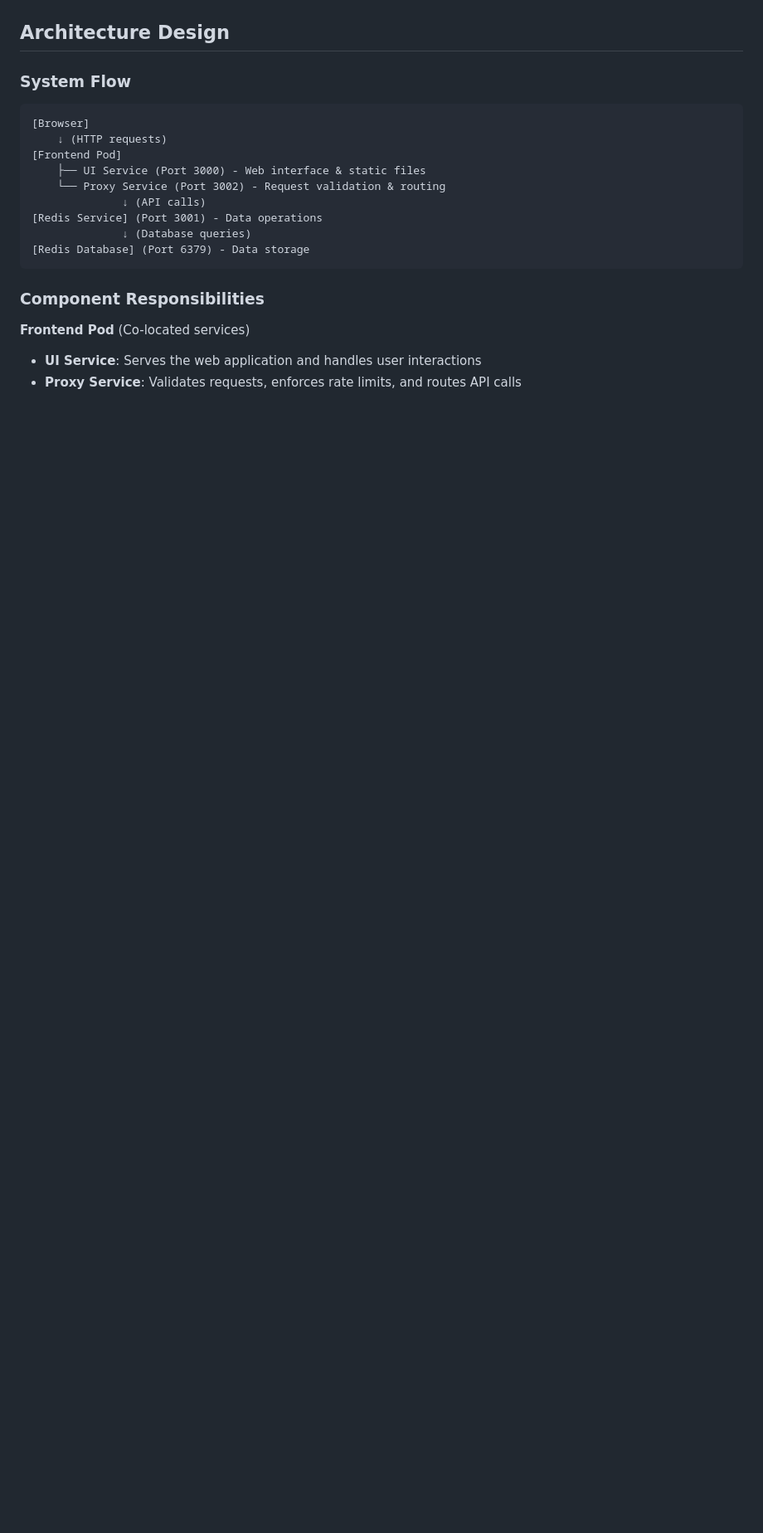
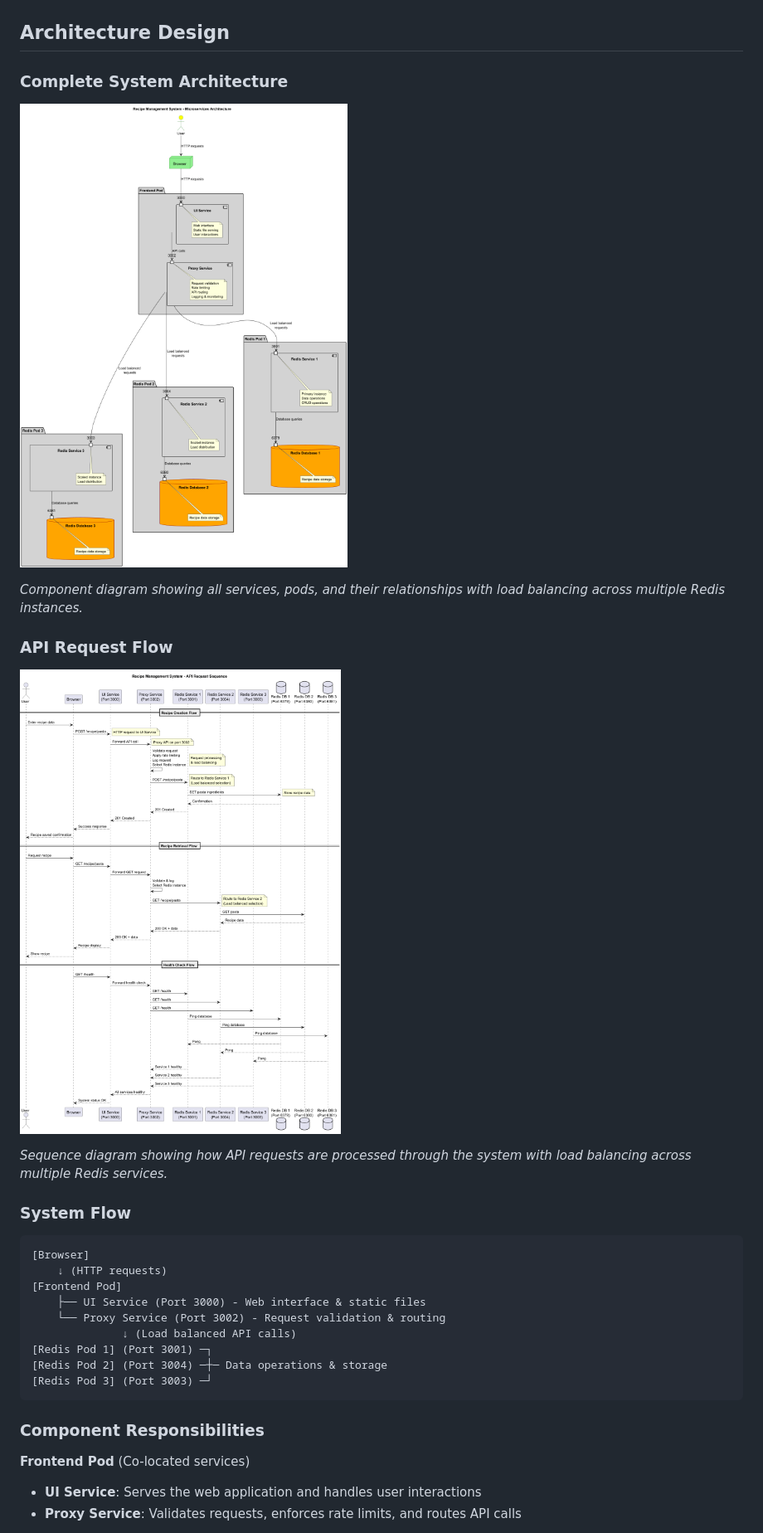
Before and after one commit to gowland/ambassador, a Markdown page: README.md, the part around the change printed below. Shown: that part at 83% size. GitHub-like rendering; pictures changed too: architecture.png, request-flow.png; blank space fills up the shorter version.

Commit message:
Include PlantUML diagrams in README

````diff
--- a/README.md
+++ b/README.md
@@ -84,5 +84,17 @@ The UI and Proxy services are deployed together as a cohesive frontend pod:
 
 ## Architecture Design
+
+### Complete System Architecture
+
+![Architecture Diagram](architecture.png)
+
+*Component diagram showing all services, pods, and their relationships with load balancing across multiple Redis instances.*
+
+### API Request Flow
+
+![Request Flow Sequence](request-flow.png)
+
+*Sequence diagram showing how API requests are processed through the system with load balancing across multiple Redis services.*
 
 ### System Flow
 
@@ -92,10 +104,10 @@ The UI and Proxy services are deployed together as a cohesive frontend pod:
 [Frontend Pod]
     ├── UI Service (Port 3000) - Web interface & static files
     └── Proxy Service (Port 3002) - Request validation & routing
-              ↓ (API calls)
-[Redis Service] (Port 3001) - Data operations
-              ↓ (Database queries)
-[Redis Database] (Port 6379) - Data storage
+              ↓ (Load balanced API calls)
+[Redis Pod 1] (Port 3001) ─┐
+[Redis Pod 2] (Port 3004) ─┼─ Data operations & storage
+[Redis Pod 3] (Port 3003) ─┘
 ```
 
 ### Component Responsibilities
````
Also changed, not shown: other parts of README.md (+24 -23 lines), frontend-pod/README.md (+15 -5 lines), redis-service/README.md (+47 -46 lines).
